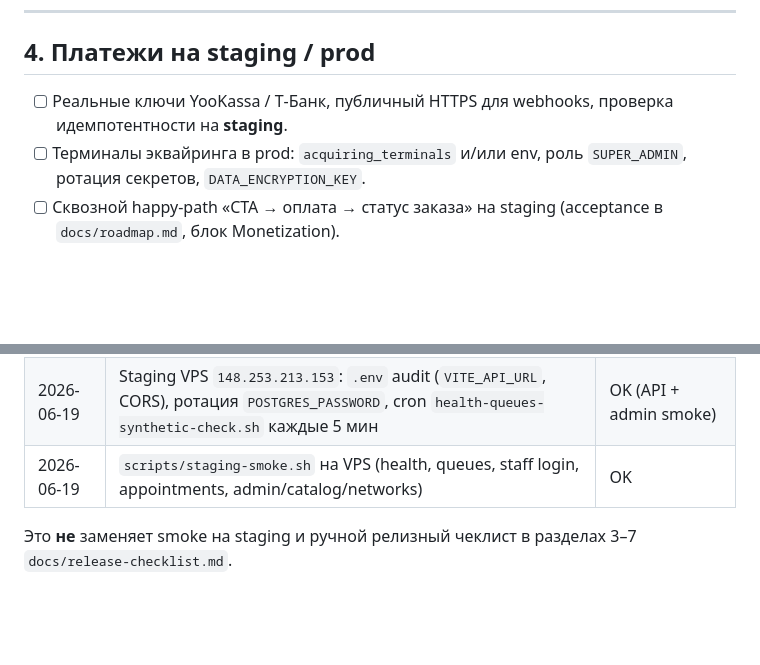
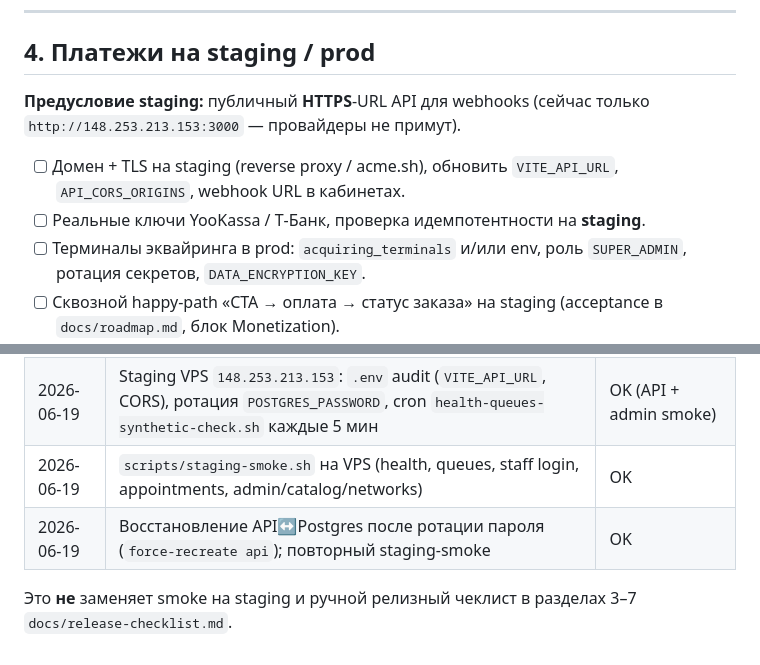
Before and after one commit to LEXLekuhona/PodoCare, a Markdown page: docs/launch-backlog.md, 2 parts joined by grey strips. GitHub-like rendering; blank space fills up the shorter version.

Commit message:
docs: note HTTPS prerequisite for staging payments
Track domain/TLS as blocker before YooKassa/Tinkoff webhooks on staging.

```diff
--- a/docs/launch-backlog.md
+++ b/docs/launch-backlog.md
@@ -30,7 +30,10 @@
 
 ## 4. Платежи на staging / prod
 
-- [ ] Реальные ключи YooKassa / Т‑Банк, публичный HTTPS для webhooks, проверка идемпотентности на **staging**.
+**Предусловие staging:** публичный **HTTPS**-URL API для webhooks (сейчас только `http://148.253.213.153:3000` — провайдеры не примут).
+
+- [ ] Домен + TLS на staging (reverse proxy / acme.sh), обновить `VITE_API_URL`, `API_CORS_ORIGINS`, webhook URL в кабинетах.
+- [ ] Реальные ключи YooKassa / Т‑Банк, проверка идемпотентности на **staging**.
 - [ ] Терминалы эквайринга в prod: `acquiring_terminals` и/или env, роль `SUPER_ADMIN`, ротация секретов, `DATA_ENCRYPTION_KEY`.
 - [ ] Сквозной happy-path «CTA → оплата → статус заказа» на staging (acceptance в `docs/roadmap.md`, блок Monetization).
 
@@ -76,5 +79,6 @@
 | 2026-05-12 | `pnpm typecheck`, `pnpm lint` (после `eslint --fix` в admin/api)                | OK                      |
 | 2026-06-19 | Staging VPS `148.253.213.153`: `.env` audit (`VITE_API_URL`, CORS), ротация `POSTGRES_PASSWORD`, cron `health-queues-synthetic-check.sh` каждые 5 мин | OK (API + admin smoke)  |
 | 2026-06-19 | `scripts/staging-smoke.sh` на VPS (health, queues, staff login, appointments, admin/catalog/networks) | OK                      |
+| 2026-06-19 | Восстановление API↔Postgres после ротации пароля (`force-recreate api`); повторный staging-smoke | OK                      |
 
 Это **не** заменяет smoke на staging и ручной релизный чеклист в разделах 3–7 `docs/release-checklist.md`.
```
